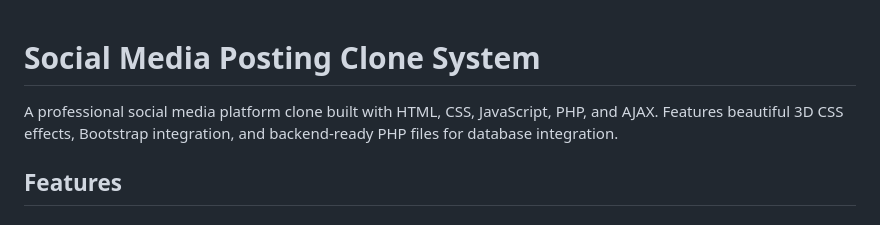
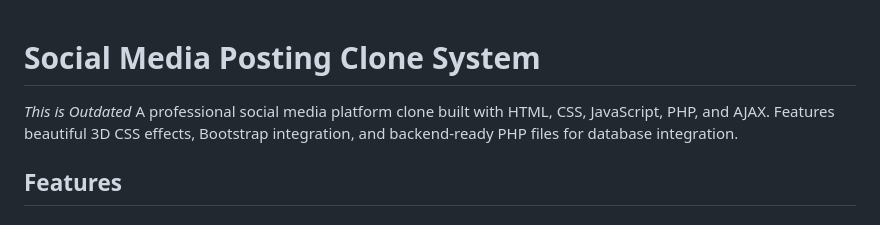
Before and after one commit to Cryolitic/DatamexSocialMedia1.0, a Markdown page: README.md, the part around the change. Rendered like a GitHub page.

```diff
--- a/README.md
+++ b/README.md
@@ -1,5 +1,5 @@
 # Social Media Posting Clone System
-
+*This is Outdated*
 A professional social media platform clone built with HTML, CSS, JavaScript, PHP, and AJAX. Features beautiful 3D CSS effects, Bootstrap integration, and backend-ready PHP files for database integration.
 
 ## Features
```
